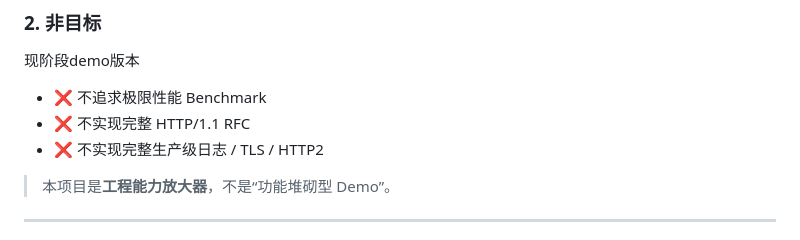
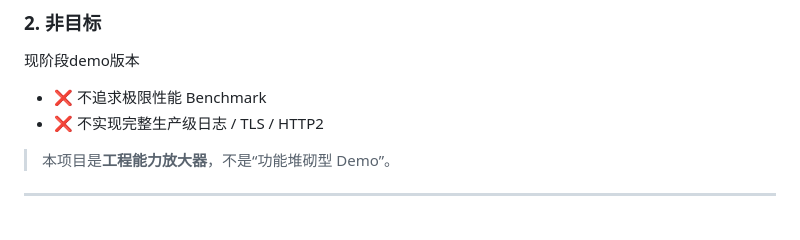
Before and after one commit to xzgjj/TinyWebServer_demo, a Markdown page: README.md, the part around the change. GitHub-like rendering.

```diff
--- a/README.md
+++ b/README.md
@@ -20,7 +20,6 @@
 现阶段demo版本
 
 * ❌ 不追求极限性能 Benchmark
-* ❌ 不实现完整 HTTP/1.1 RFC
 * ❌ 不实现完整生产级日志 / TLS / HTTP2
 
 > 本项目是**工程能力放大器**，不是“功能堆砌型 Demo”。
```
